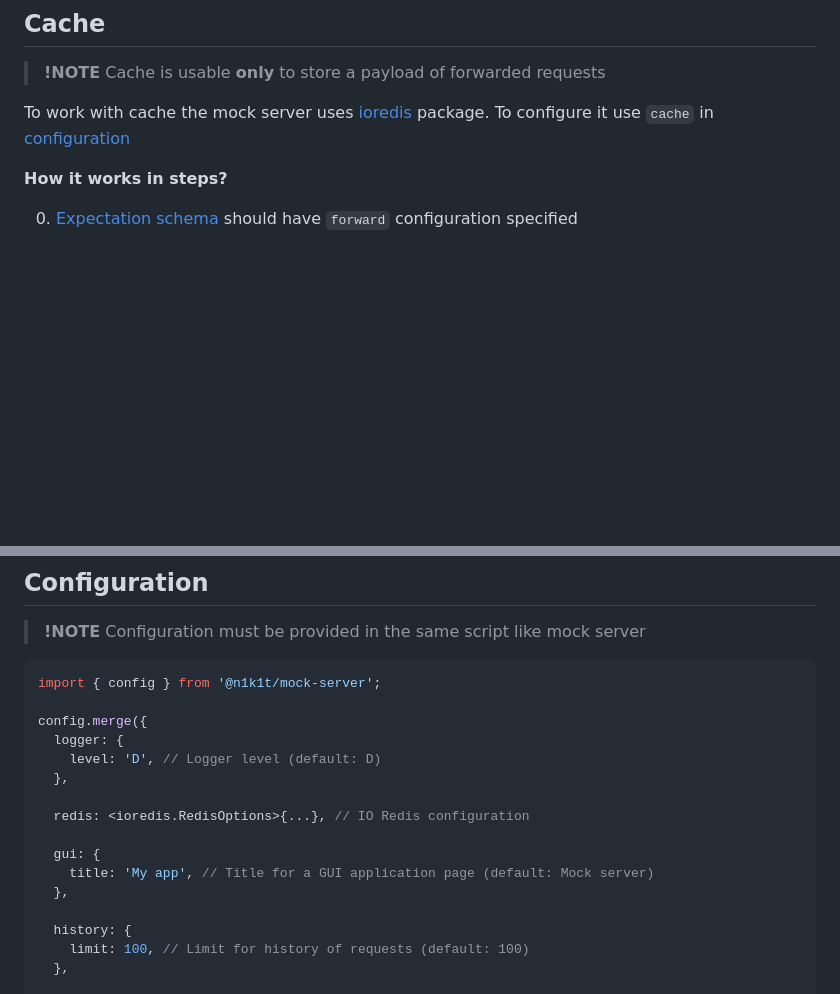
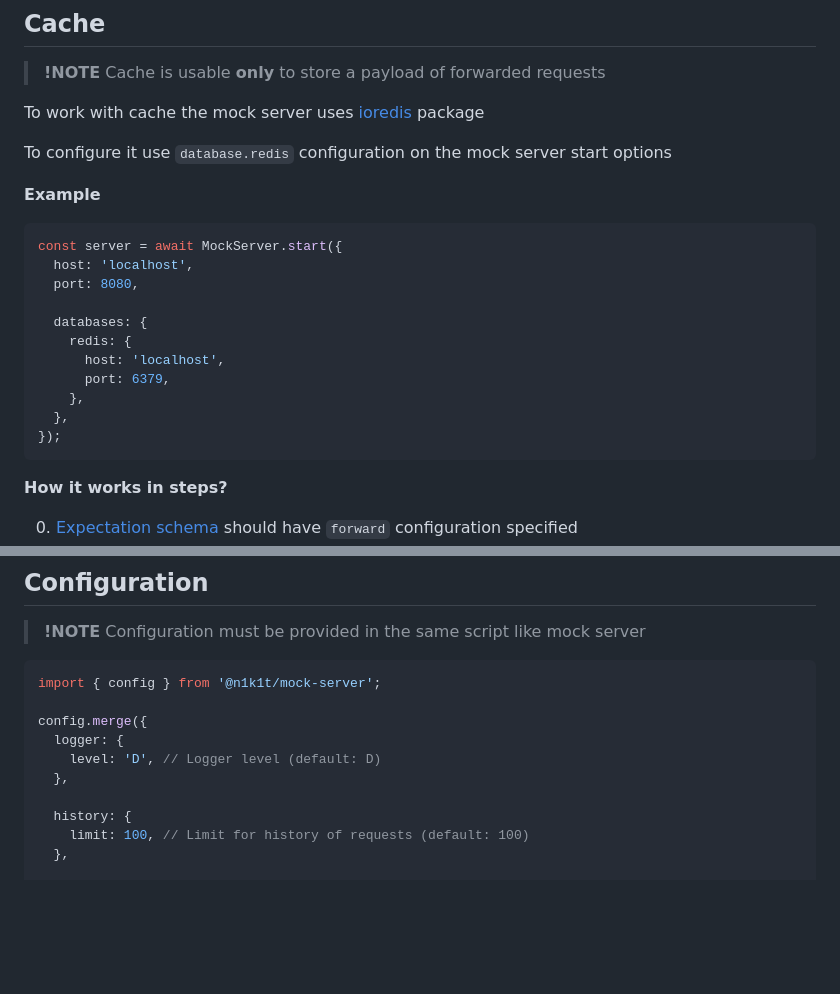
Before and after one commit to n1k1t/mock-server, a Markdown page: README.md, 2 parts joined by grey strips. Rendered like a GitHub page; blank space fills up the shorter version.

Commit message:
doc: actualize

````diff
--- a/README.md
+++ b/README.md
@@ -769,7 +769,25 @@ await client.createExpectation<{
 
 > **!NOTE** Cache is usable **only** to store a payload of forwarded requests
 
-To work with cache the mock server uses [ioredis](https://www.npmjs.com/package/ioredis) package. To configure it use `cache` in [configuration](#configuration)
+To work with cache the mock server uses [ioredis](https://www.npmjs.com/package/ioredis) package
+
+To configure it use `database.redis` configuration on the mock server start options
+
+**Example**
+
+```ts
+const server = await MockServer.start({
+  host: 'localhost',
+  port: 8080,
+
+  databases: {
+    redis: {
+      host: 'localhost',
+      port: 6379,
+    },
+  },
+});
+```
 
 **How it works in steps?**
 
@@ -1146,12 +1164,6 @@ config.merge({
     level: 'D', // Logger level (default: D)
   },
 
-  redis: <ioredis.RedisOptions>{...}, // IO Redis configuration
-
-  gui: {
-    title: 'My app', // Title for a GUI application page (default: Mock server)
-  },
-
   history: {
     limit: 100, // Limit for history of requests (default: 100)
   },
````
